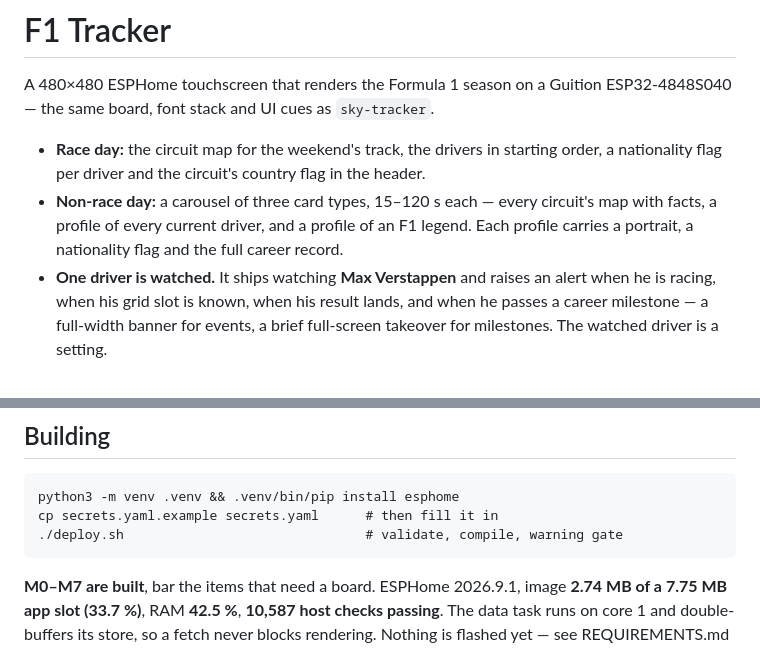
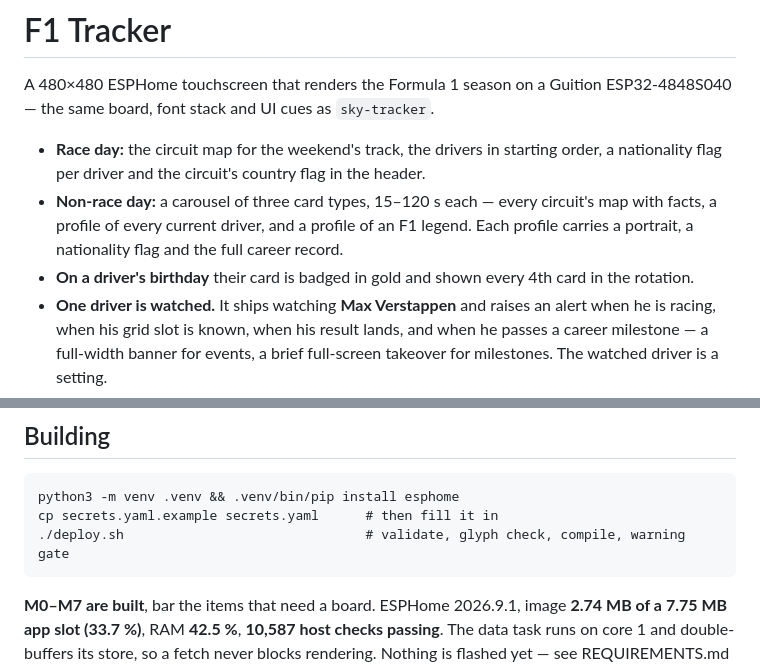
Before and after one commit to akcoder/f1-tracker, a Markdown page: README.md, 2 parts joined by grey strips. Rendered like a GitHub page.

Commit message:
Requirements rev 15: glyph gate and birthdays, decisions 139-144
Co-Authored-By: Claude Opus 5 (1M context) <noreply@anthropic.com>

````diff
--- a/README.md
+++ b/README.md
@@ -10,6 +10,8 @@ ESP32-4848S040 — the same board, font stack and UI cues as `sky-tracker`.
   circuit's map with facts, a profile of every current driver, and a profile of
   an F1 legend. Each profile carries a portrait, a nationality flag and the
   full career record.
+- **On a driver's birthday** their card is badged in gold and shown every 4th
+  card in the rotation.
 - **One driver is watched.** It ships watching **Max Verstappen** and raises an
   alert when he is racing, when his grid slot is known, when his result lands,
   and when he passes a career milestone — a full-width banner for events, a
@@ -42,7 +44,7 @@ first; it is the project.
 ```
 python3 -m venv .venv && .venv/bin/pip install esphome
 cp secrets.yaml.example secrets.yaml      # then fill it in
-./deploy.sh                               # validate, compile, warning gate
+./deploy.sh                               # validate, glyph check, compile, warning gate
 ```
 **M0–M7 are built**, bar the items that need a board. ESPHome 2026.9.1, image **2.74 MB of a
 7.75 MB app slot (33.7 %)**, RAM **42.5 %**, **10,587 host checks passing**. The data task runs
````
Also changed, not shown: REQUIREMENTS.md (+14 -8 lines).
